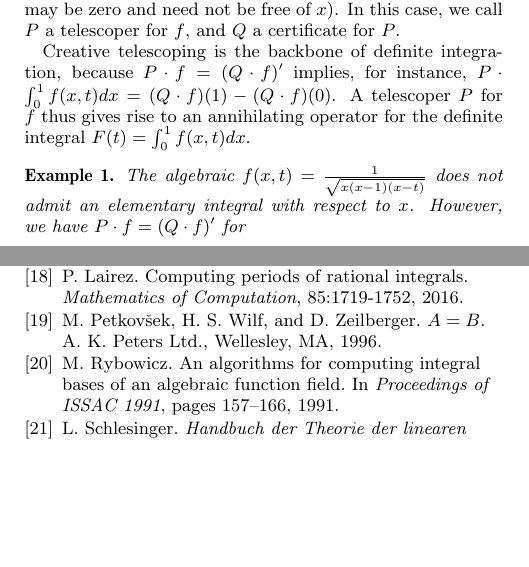
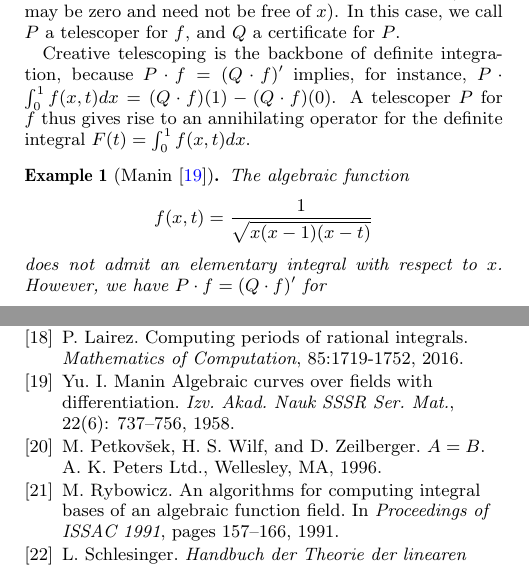
Before and after one commit to koutschan/hello-world, a LaTeX paper (HermiteCT-algebraic.tex): two parts of the columns of pages 1 and 8 of 8, joined at a grey line, cut so that both start at the same text, the shorter picture padded with empty space. Compiled offline with pdfLaTeX.

Commit message:
add a reference item and change the statement of Thm 14.

```diff
--- a/HermiteCT-algebraic.tex
+++ b/HermiteCT-algebraic.tex
@@ -139,8 +139,10 @@ Creative telescoping is the backbone of definite integration, because
 $P\cdot f=(Q\cdot f)'$ implies, for instance, $P\cdot\int_0^1 f(x,t)dx = (Q\cdot f)(1) - (Q\cdot f)(0)$.
 A telescoper $P$ for $f$ thus gives rise to an annihilating operator for the
 definite integral $F(t)=\int_0^1 f(x,t)dx$.
-\begin{example}
-  The algebraic $f(x,t)=\frac1{\sqrt{x(x-1)(x-t)}}$ does not admit an elementary integral with respect to~$x$.
+\begin{example}[Manin~\cite{manin1958}]
+  The algebraic function
+  \[ f(x,t)=\frac1{\sqrt{x(x-1)(x-t)}}\]
+  does not admit an elementary integral with respect to~$x$.
   However, we have $P\cdot f=(Q\cdot f)'$ for
   \[
     P=4(t-1)t\,D_t^2 + 4(2t-1)D_t+1,\quad Q=\frac{2x(x-1)}{t-x}.
@@ -1039,6 +1041,11 @@ P.~Lairez.
 \newblock Computing periods of rational integrals.
 \newblock {\em {M}athematics of {C}omputation}, 85:1719-1752, 2016.
 
+\bibitem{manin1958}
+Yu.~I.~Manin
+\newblock Algebraic curves over fields with differentiation.
+\newblock {\em Izv. Akad. Nauk SSSR Ser. Mat.}, 22(6): 737--756, 1958.
+
 \bibitem{PWZbook1996}
 M.~Petkov{\v{s}}ek, H.~S. Wilf, and D.~Zeilberger.
 \newblock {\em {$A=B$}}.
```
Also changed, not shown: HermiteCT-algebraic.tex (2 more changed lines).
